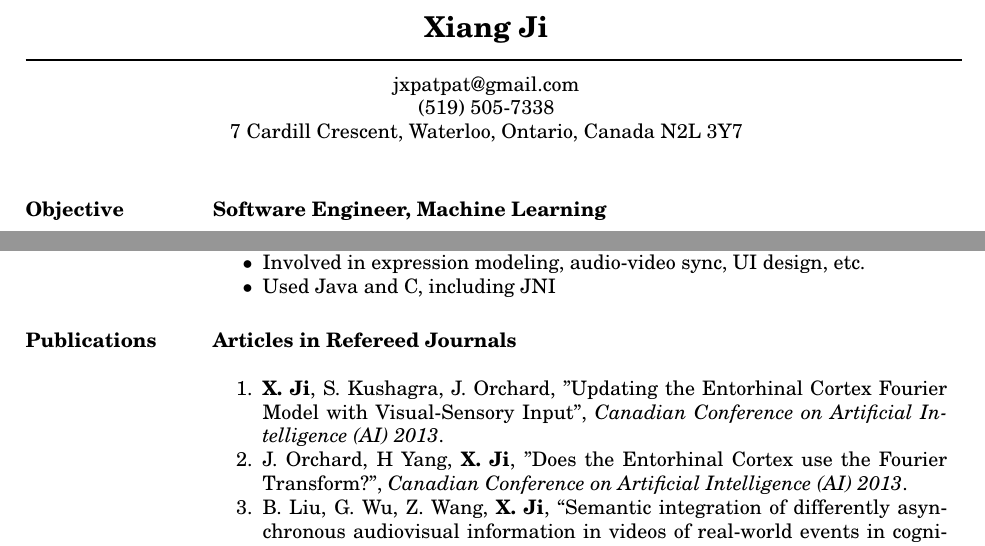
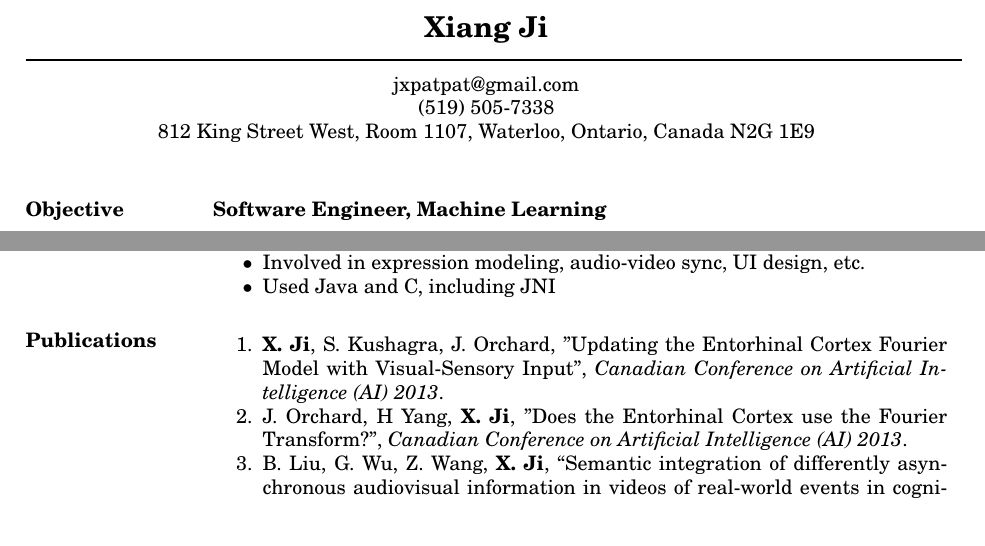
Before and after one commit to patrick0425/resume, a LaTeX CV (Resume-Xiang-Ji.tex): two parts of pages 1 and 2 of 2, joined at a grey line, cut so that both start at the same text. The pictures show the PDF file Resume-Xiang-Ji.pdf that the author committed with the source.

Commit message:
Change address

```diff
--- a/Resume-Xiang-Ji.tex
+++ b/Resume-Xiang-Ji.tex
@@ -22,7 +22,7 @@
 % Again, the address lines must be centered over entire width of resume:
  \moveleft.5\hoffset\centerline{jxpatpat@gmail.com}
  \moveleft.5\hoffset\centerline{(519) 505-7338}
- \moveleft.5\hoffset\centerline{7 Cardill Crescent, Waterloo, Ontario, Canada N2L 3Y7}
+ \moveleft.5\hoffset\centerline{812 King Street West, Room 1107, Waterloo, Ontario, Canada N2G 1E9}
 
 
 
@@ -142,7 +142,6 @@ Java, Python, C, C++, Scala, Scheme
 
 \section{Publications}
 
- {\bf Articles in Refereed Journals}\\
  \begin{enumerate} \itemsep -2pt
 \item {\bf X. Ji}, S. Kushagra, J. Orchard, "Updating the Entorhinal Cortex Fourier Model with Visual-Sensory Input", {\em Canadian Conference on Artificial Intelligence (AI) 2013}.
 \item J. Orchard, H Yang, {\bf X. Ji}, "Does the Entorhinal Cortex use the Fourier Transform?",  {\em Canadian Conference on Artificial Intelligence (AI) 2013}.
```
Also changed, not shown: Resume-Xiang-Ji.pdf.
